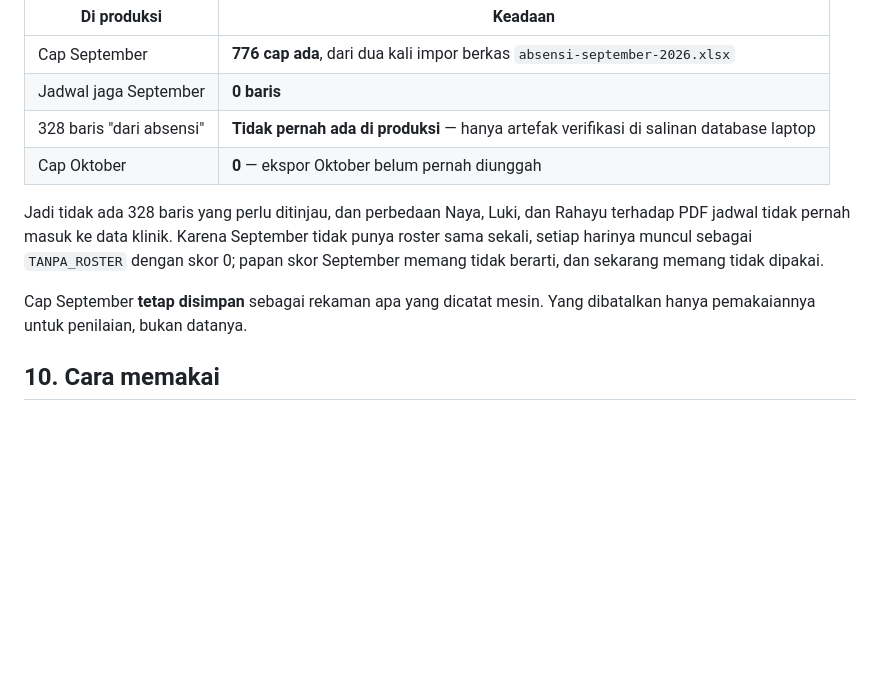
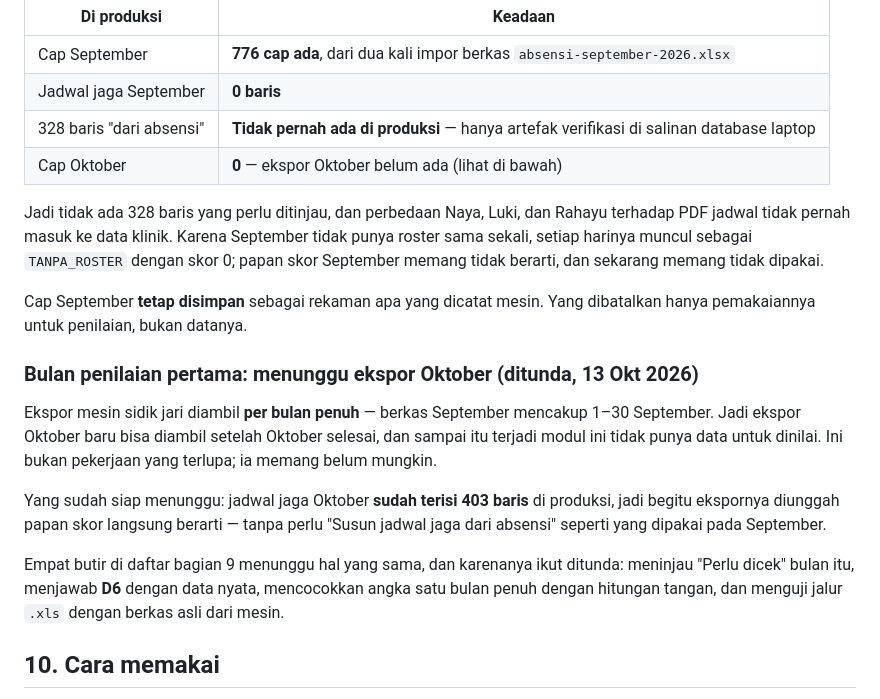
Before and after one commit to hansensudarmahs2-sudo/joderma-operasional, a Markdown page: docs/absensi-jam-kerja.md, the part around the change. Drawn GitHub-style; blank space fills up the shorter version.

Commit message:
Bulan penilaian pertama ditunda sampai ekspor Oktober ada
Keputusan product owner 13 Okt: absensi Oktober belum ada, tunda saja.

Dicatat beserta alasannya supaya tidak dikejar sesi berikutnya sebagai pekerjaan
yang terlupa. Ekspor mesin sidik jari diambil per bulan penuh - berkas September
mencakup 1-30 September - jadi ekspor Oktober memang baru bisa diambil setelah
Oktober selesai. Ini bukan tertunda, melainkan belum mungkin.

Yang sudah siap menunggu: jadwal jaga Oktober sudah terisi 403 baris di produksi,
jadi begitu ekspornya diunggah papan skor langsung berarti, tanpa perlu "Susun
jadwal jaga dari absensi" seperti yang terpaksa dipakai pada September.

Empat butir di daftar "sebelum dipakai untuk penilaian nyata" menunggu hal yang
sama dan ikut ditunda: meninjau "Perlu dicek" bulan itu, menjawab D6 dengan data
nyata, mencocokkan angka satu bulan penuh dengan hitungan tangan, dan menguji jalur
.xls dengan berkas asli dari mesin.

Co-Authored-By: Claude Opus 5 <noreply@anthropic.com>

```diff
--- a/docs/absensi-jam-kerja.md
+++ b/docs/absensi-jam-kerja.md
@@ -597,7 +597,7 @@ sederhana daripada yang tertulis sebelumnya:
 | Cap September | **776 cap ada**, dari dua kali impor berkas `absensi-september-2026.xlsx` |
 | Jadwal jaga September | **0 baris** |
 | 328 baris "dari absensi" | **Tidak pernah ada di produksi** — hanya artefak verifikasi di salinan database laptop |
-| Cap Oktober | **0** — ekspor Oktober belum pernah diunggah |
+| Cap Oktober | **0** — ekspor Oktober belum ada (lihat di bawah) |
 
 Jadi tidak ada 328 baris yang perlu ditinjau, dan perbedaan Naya, Luki, dan Rahayu
 terhadap PDF jadwal tidak pernah masuk ke data klinik. Karena September tidak punya
@@ -606,6 +606,22 @@ skor September memang tidak berarti, dan sekarang memang tidak dipakai.
 
 Cap September **tetap disimpan** sebagai rekaman apa yang dicatat mesin. Yang
 dibatalkan hanya pemakaiannya untuk penilaian, bukan datanya.
+
+### Bulan penilaian pertama: menunggu ekspor Oktober (ditunda, 13 Okt 2026)
+
+Ekspor mesin sidik jari diambil **per bulan penuh** — berkas September mencakup
+1–30 September. Jadi ekspor Oktober baru bisa diambil setelah Oktober selesai, dan
+sampai itu terjadi modul ini tidak punya data untuk dinilai. Ini bukan pekerjaan yang
+terlupa; ia memang belum mungkin.
+
+Yang sudah siap menunggu: jadwal jaga Oktober **sudah terisi 403 baris** di produksi,
+jadi begitu ekspornya diunggah papan skor langsung berarti — tanpa perlu "Susun jadwal
+jaga dari absensi" seperti yang dipakai pada September.
+
+Empat butir di daftar bagian 9 menunggu hal yang sama, dan karenanya ikut ditunda:
+meninjau "Perlu dicek" bulan itu, menjawab **D6** dengan data nyata, mencocokkan angka
+satu bulan penuh dengan hitungan tangan, dan menguji jalur `.xls` dengan berkas asli
+dari mesin.
 
 ## 10. Cara memakai
 
```
Also changed, not shown: current-progress.md (+5 -0 lines).
